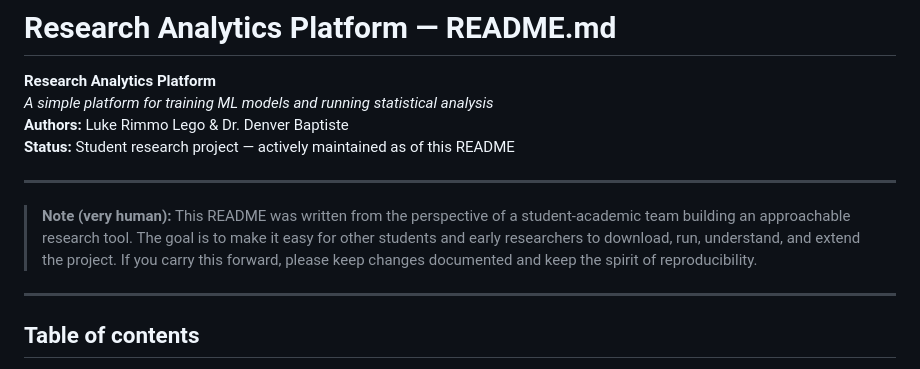
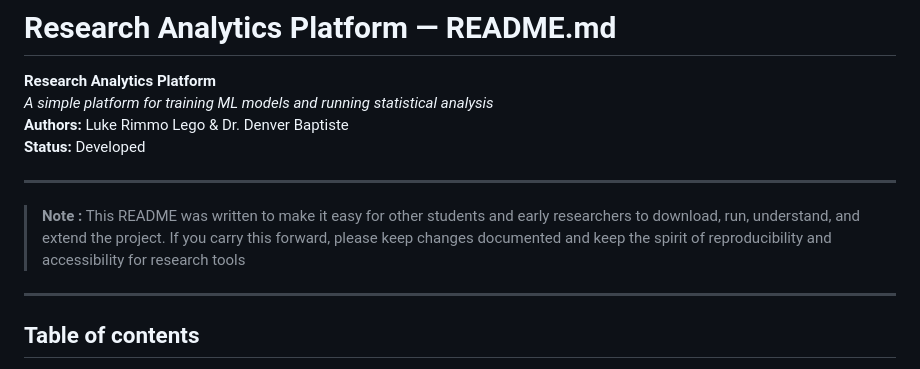
Before and after one commit to TasumLuke/Research-Analytics-Platform, a Markdown page: README.md, the part around the change. GitHub-like rendering.

```diff
--- a/README.md
+++ b/README.md
@@ -3,11 +3,11 @@
 **Research Analytics Platform**
 *A simple platform for training ML models and running statistical analysis*
 **Authors:** Luke Rimmo Lego & Dr. Denver Baptiste
-**Status:** Student research project — actively maintained as of this README
+**Status:** Developed
 
 ---
 
-> **Note (very human):** This README was written from the perspective of a student-academic team building an approachable research tool. The goal is to make it easy for other students and early researchers to download, run, understand, and extend the project. If you carry this forward, please keep changes documented and keep the spirit of reproducibility.
+> **Note :** This README was written to make it easy for other students and early researchers to download, run, understand, and extend the project. If you carry this forward, please keep changes documented and keep the spirit of reproducibility and accessibility for research tools
 
 ---
 
```
